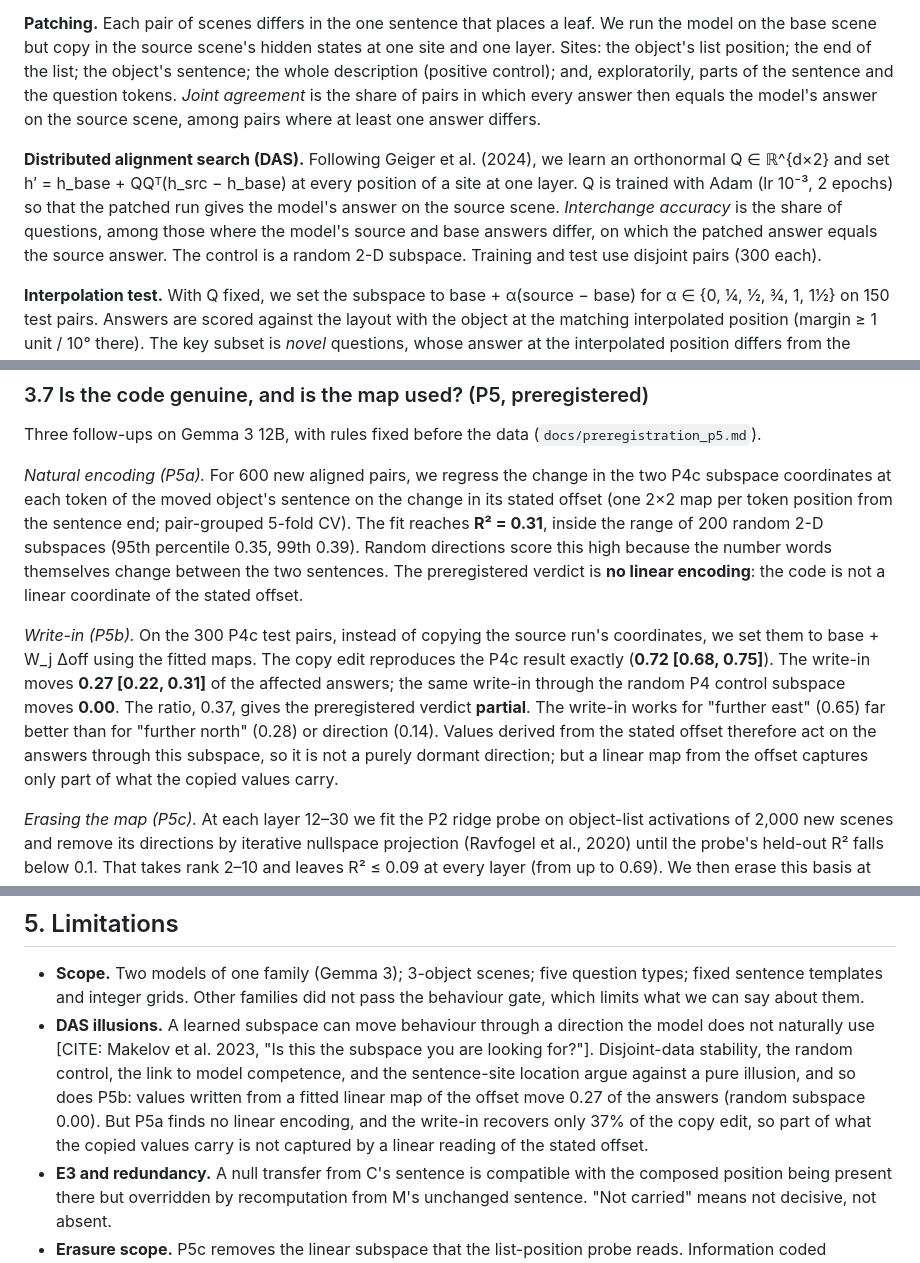
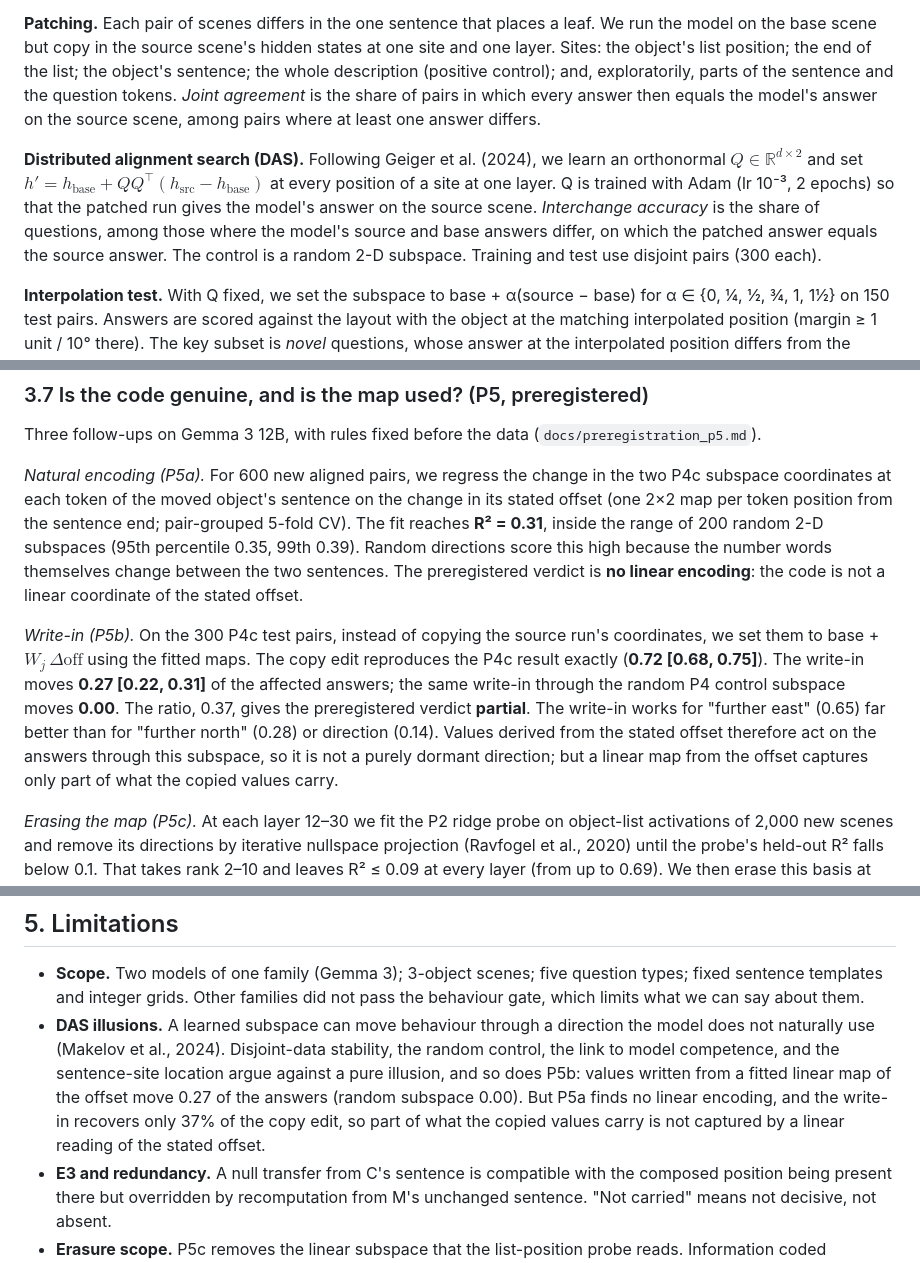
Before and after one commit to ccgomezn/geometry-llm, a Markdown page: paper/draft.md, 3 parts joined by grey strips. GitHub-like rendering.

```diff
--- a/paper/draft.md
+++ b/paper/draft.md
@@ -31,7 +31,7 @@ We test the property that separates a usable map from a readable one: **editing
 
 **Patching.** Each pair of scenes differs in the one sentence that places a leaf. We run the model on the base scene but copy in the source scene's hidden states at one site and one layer. Sites: the object's list position; the end of the list; the object's sentence; the whole description (positive control); and, exploratorily, parts of the sentence and the question tokens. *Joint agreement* is the share of pairs in which every answer then equals the model's answer on the source scene, among pairs where at least one answer differs.
 
-**Distributed alignment search (DAS).** Following Geiger et al. (2024), we learn an orthonormal Q ∈ ℝ^{d×2} and set h′ = h_base + QQᵀ(h_src − h_base) at every position of a site at one layer. Q is trained with Adam (lr 10⁻³, 2 epochs) so that the patched run gives the model's answer on the source scene. *Interchange accuracy* is the share of questions, among those where the model's source and base answers differ, on which the patched answer equals the source answer. The control is a random 2-D subspace. Training and test use disjoint pairs (300 each).
+**Distributed alignment search (DAS).** Following Geiger et al. (2024), we learn an orthonormal $Q \in \mathbb{R}^{d\times 2}$ and set $h' = h_{\text{base}} + QQ^\top(h_{\text{src}} - h_{\text{base}})$ at every position of a site at one layer. Q is trained with Adam (lr 10⁻³, 2 epochs) so that the patched run gives the model's answer on the source scene. *Interchange accuracy* is the share of questions, among those where the model's source and base answers differ, on which the patched answer equals the source answer. The control is a random 2-D subspace. Training and test use disjoint pairs (300 each).
 
 **Interpolation test.** With Q fixed, we set the subspace to base + α(source − base) for α ∈ {0, ¼, ½, ¾, 1, 1½} on 150 test pairs. Answers are scored against the layout with the object at the matching interpolated position (margin ≥ 1 unit / 10° there). The key subset is *novel* questions, whose answer at the interpolated position differs from the answer in both stated layouts. A coordinate code should give that in-between answer; a switch between stated values should not. Chance on this subset is the mean of 1/8 (direction) and 1/2 (binary questions), 0.141.
 
@@ -120,7 +120,7 @@ Three follow-ups on Gemma 3 12B, with rules fixed before the data (`docs/preregi
 
 *Natural encoding (P5a).* For 600 new aligned pairs, we regress the change in the two P4c subspace coordinates at each token of the moved object's sentence on the change in its stated offset (one 2×2 map per token position from the sentence end; pair-grouped 5-fold CV). The fit reaches **R² = 0.31**, inside the range of 200 random 2-D subspaces (95th percentile 0.35, 99th 0.39). Random directions score this high because the number words themselves change between the two sentences. The preregistered verdict is **no linear encoding**: the code is not a linear coordinate of the stated offset.
 
-*Write-in (P5b).* On the 300 P4c test pairs, instead of copying the source run's coordinates, we set them to base + W_j Δoff using the fitted maps. The copy edit reproduces the P4c result exactly (**0.72 [0.68, 0.75]**). The write-in moves **0.27 [0.22, 0.31]** of the affected answers; the same write-in through the random P4 control subspace moves **0.00**. The ratio, 0.37, gives the preregistered verdict **partial**. The write-in works for "further east" (0.65) far better than for "further north" (0.28) or direction (0.14). Values derived from the stated offset therefore act on the answers through this subspace, so it is not a purely dormant direction; but a linear map from the offset captures only part of what the copied values carry.
+*Write-in (P5b).* On the 300 P4c test pairs, instead of copying the source run's coordinates, we set them to base + $W_j\,\Delta\mathrm{off}$ using the fitted maps. The copy edit reproduces the P4c result exactly (**0.72 [0.68, 0.75]**). The write-in moves **0.27 [0.22, 0.31]** of the affected answers; the same write-in through the random P4 control subspace moves **0.00**. The ratio, 0.37, gives the preregistered verdict **partial**. The write-in works for "further east" (0.65) far better than for "further north" (0.28) or direction (0.14). Values derived from the stated offset therefore act on the answers through this subspace, so it is not a purely dormant direction; but a linear map from the offset captures only part of what the copied values carry.
 
 *Erasing the map (P5c).* At each layer 12–30 we fit the P2 ridge probe on object-list activations of 2,000 new scenes and remove its directions by iterative nullspace projection (Ravfogel et al., 2020) until the probe's held-out R² falls below 0.1. That takes rank 2–10 and leaves R² ≤ 0.09 at every layer (from up to 0.69). We then erase this basis at every token position, at layer 14, 21 or 28, or at all layers 12–30, and compare with random bases of the same rank. On 300 new chains (5,320 questions), erasing the map never hurts questions that involve the two-step object more than random erasure does. The excess drop is −0.003, −0.022, −0.011 and −0.027 for the four configurations; the largest upper CI bound is 0.001. Stated-only questions behave the same way. The preregistered verdict is **map not used (in this subspace)**.
 
@@ -137,7 +137,7 @@ Three follow-ups on Gemma 3 12B, with rules fixed before the data (`docs/preregi
 ## 5. Limitations
 
 - **Scope.** Two models of one family (Gemma 3); 3-object scenes; five question types; fixed sentence templates and integer grids. Other families did not pass the behaviour gate, which limits what we can say about them.
-- **DAS illusions.** A learned subspace can move behaviour through a direction the model does not naturally use [CITE: Makelov et al. 2023, "Is this the subspace you are looking for?"]. Disjoint-data stability, the random control, the link to model competence, and the sentence-site location argue against a pure illusion, and so does P5b: values written from a fitted linear map of the offset move 0.27 of the answers (random subspace 0.00). But P5a finds no linear encoding, and the write-in recovers only 37% of the copy edit, so part of what the copied values carry is not captured by a linear reading of the stated offset.
+- **DAS illusions.** A learned subspace can move behaviour through a direction the model does not naturally use (Makelov et al., 2024). Disjoint-data stability, the random control, the link to model competence, and the sentence-site location argue against a pure illusion, and so does P5b: values written from a fitted linear map of the offset move 0.27 of the answers (random subspace 0.00). But P5a finds no linear encoding, and the write-in recovers only 37% of the copy edit, so part of what the copied values carry is not captured by a linear reading of the stated offset.
 - **E3 and redundancy.** A null transfer from C's sentence is compatible with the composed position being present there but overridden by recomputation from M's unchanged sentence. "Not carried" means not decisive, not absent.
 - **Erasure scope.** P5c removes the linear subspace that the list-position probe reads. Information coded differently at other positions, or nonlinearly, is not removed; "not used" means not used in that subspace. The P5 tests were run on 12B only.
 - **Leaf-only moves.** Moving a leaf changes its sentence and its position together, so the sentence-site experiments locate the information but do not identify its format.
```
Also changed, not shown: other parts of paper/draft.md (+8 -4 lines), docs/outreach/arxiv_endorsement_email.md (added, +35 -0 lines), results/figures/paper_fig2_mechanism.png, 9 other files.
